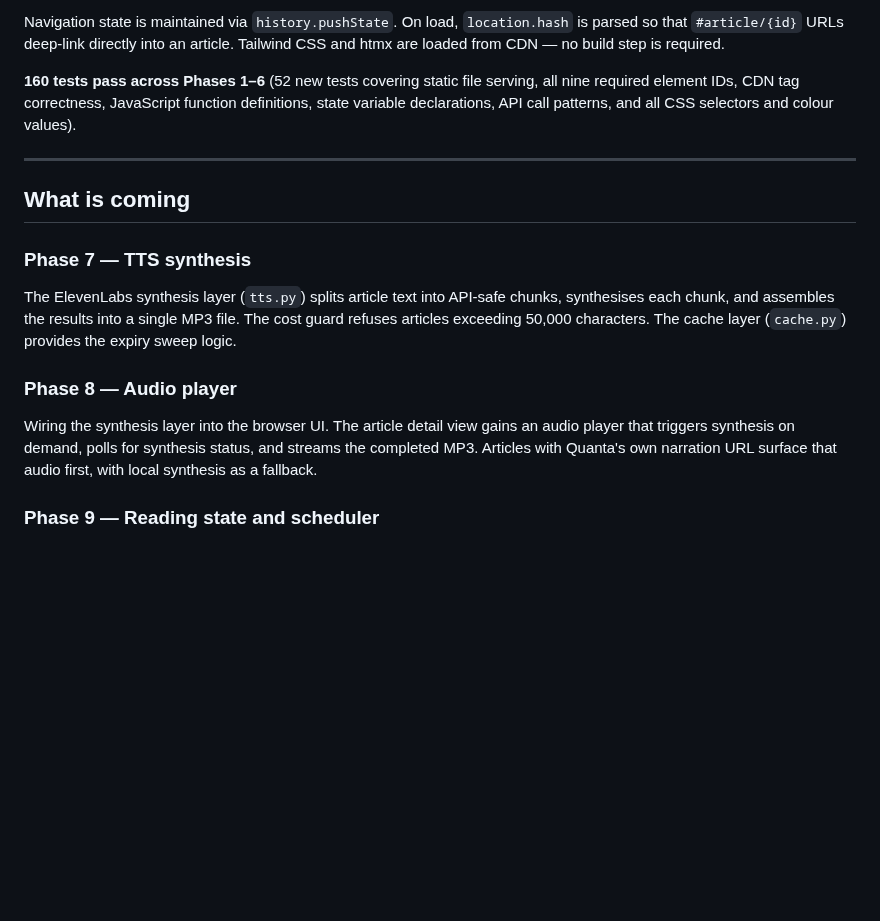
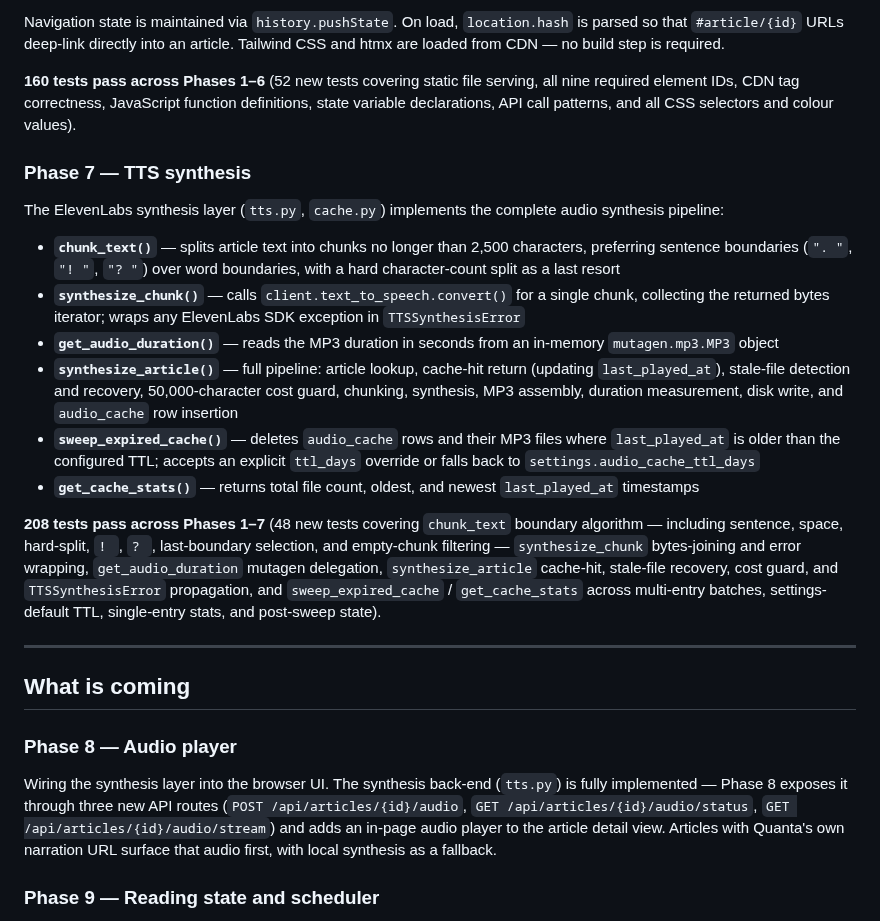
Before and after one commit to AruneemB/voce, a Markdown page: docs/ROADMAP.md, the part around the change. Rendered like a GitHub page; blank space fills up the shorter version.

Commit message:
docs(roadmap): mark Phase 7 TTS synthesis as complete, update test totals

```diff
--- a/docs/ROADMAP.md
+++ b/docs/ROADMAP.md
@@ -39,17 +39,26 @@ Navigation state is maintained via `history.pushState`. On load, `location.hash`
 
 **160 tests pass across Phases 1–6** (52 new tests covering static file serving, all nine required element IDs, CDN tag correctness, JavaScript function definitions, state variable declarations, API call patterns, and all CSS selectors and colour values).
 
+### Phase 7 — TTS synthesis
+
+The ElevenLabs synthesis layer (`tts.py`, `cache.py`) implements the complete audio synthesis pipeline:
+
+- **`chunk_text()`** — splits article text into chunks no longer than 2,500 characters, preferring sentence boundaries (`". "`, `"! "`, `"? "`) over word boundaries, with a hard character-count split as a last resort
+- **`synthesize_chunk()`** — calls `client.text_to_speech.convert()` for a single chunk, collecting the returned bytes iterator; wraps any ElevenLabs SDK exception in `TTSSynthesisError`
+- **`get_audio_duration()`** — reads the MP3 duration in seconds from an in-memory `mutagen.mp3.MP3` object
+- **`synthesize_article()`** — full pipeline: article lookup, cache-hit return (updating `last_played_at`), stale-file detection and recovery, 50,000-character cost guard, chunking, synthesis, MP3 assembly, duration measurement, disk write, and `audio_cache` row insertion
+- **`sweep_expired_cache()`** — deletes `audio_cache` rows and their MP3 files where `last_played_at` is older than the configured TTL; accepts an explicit `ttl_days` override or falls back to `settings.audio_cache_ttl_days`
+- **`get_cache_stats()`** — returns total file count, oldest, and newest `last_played_at` timestamps
+
+**208 tests pass across Phases 1–7** (48 new tests covering `chunk_text` boundary algorithm — including sentence, space, hard-split, `! `, `? `, last-boundary selection, and empty-chunk filtering — `synthesize_chunk` bytes-joining and error wrapping, `get_audio_duration` mutagen delegation, `synthesize_article` cache-hit, stale-file recovery, cost guard, and `TTSSynthesisError` propagation, and `sweep_expired_cache` / `get_cache_stats` across multi-entry batches, settings-default TTL, single-entry stats, and post-sweep state).
+
 ---
 
 ## What is coming
 
-### Phase 7 — TTS synthesis
-
-The ElevenLabs synthesis layer (`tts.py`) splits article text into API-safe chunks, synthesises each chunk, and assembles the results into a single MP3 file. The cost guard refuses articles exceeding 50,000 characters. The cache layer (`cache.py`) provides the expiry sweep logic.
-
 ### Phase 8 — Audio player
 
-Wiring the synthesis layer into the browser UI. The article detail view gains an audio player that triggers synthesis on demand, polls for synthesis status, and streams the completed MP3. Articles with Quanta's own narration URL surface that audio first, with local synthesis as a fallback.
+Wiring the synthesis layer into the browser UI. The synthesis back-end (`tts.py`) is fully implemented — Phase 8 exposes it through three new API routes (`POST /api/articles/{id}/audio`, `GET /api/articles/{id}/audio/status`, `GET /api/articles/{id}/audio/stream`) and adds an in-page audio player to the article detail view. Articles with Quanta's own narration URL surface that audio first, with local synthesis as a fallback.
 
 ### Phase 9 — Reading state and scheduler
 
```
